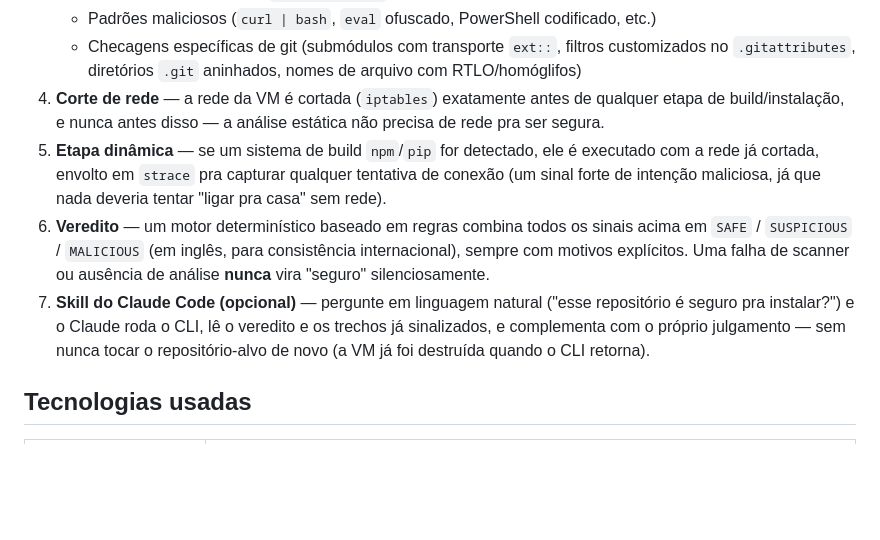
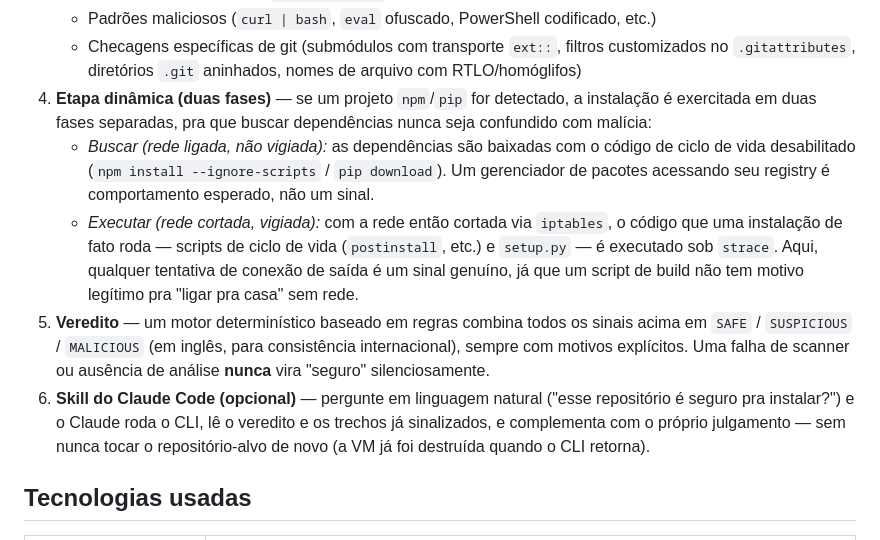
Before and after one commit to thiagolago1/repocheck, a Markdown page: README.pt-BR.md, the part around the change. GitHub-like rendering; blank space fills up the shorter version.

```diff
--- a/README.pt-BR.md
+++ b/README.pt-BR.md
@@ -36,10 +36,11 @@ O `repocheck` nunca clona nem executa nada do repositório-alvo no seu host. Tud
    - Detecção de secrets (via [`detect-secrets`](https://github.com/Yelp/detect-secrets))
    - Padrões maliciosos (`curl | bash`, `eval` ofuscado, PowerShell codificado, etc.)
    - Checagens específicas de git (submódulos com transporte `ext::`, filtros customizados no `.gitattributes`, diretórios `.git` aninhados, nomes de arquivo com RTLO/homóglifos)
-4. **Corte de rede** — a rede da VM é cortada (`iptables`) exatamente antes de qualquer etapa de build/instalação, e nunca antes disso — a análise estática não precisa de rede pra ser segura.
-5. **Etapa dinâmica** — se um sistema de build `npm`/`pip` for detectado, ele é executado com a rede já cortada, envolto em `strace` pra capturar qualquer tentativa de conexão (um sinal forte de intenção maliciosa, já que nada deveria tentar "ligar pra casa" sem rede).
-6. **Veredito** — um motor determinístico baseado em regras combina todos os sinais acima em `SAFE` / `SUSPICIOUS` / `MALICIOUS` (em inglês, para consistência internacional), sempre com motivos explícitos. Uma falha de scanner ou ausência de análise **nunca** vira "seguro" silenciosamente.
-7. **Skill do Claude Code (opcional)** — pergunte em linguagem natural ("esse repositório é seguro pra instalar?") e o Claude roda o CLI, lê o veredito e os trechos já sinalizados, e complementa com o próprio julgamento — sem nunca tocar o repositório-alvo de novo (a VM já foi destruída quando o CLI retorna).
+4. **Etapa dinâmica (duas fases)** — se um projeto `npm`/`pip` for detectado, a instalação é exercitada em duas fases separadas, pra que buscar dependências nunca seja confundido com malícia:
+   - *Buscar (rede ligada, não vigiada):* as dependências são baixadas com o código de ciclo de vida desabilitado (`npm install --ignore-scripts` / `pip download`). Um gerenciador de pacotes acessando seu registry é comportamento esperado, não um sinal.
+   - *Executar (rede cortada, vigiada):* com a rede então cortada via `iptables`, o código que uma instalação de fato roda — scripts de ciclo de vida (`postinstall`, etc.) e `setup.py` — é executado sob `strace`. Aqui, qualquer tentativa de conexão de saída é um sinal genuíno, já que um script de build não tem motivo legítimo pra "ligar pra casa" sem rede.
+5. **Veredito** — um motor determinístico baseado em regras combina todos os sinais acima em `SAFE` / `SUSPICIOUS` / `MALICIOUS` (em inglês, para consistência internacional), sempre com motivos explícitos. Uma falha de scanner ou ausência de análise **nunca** vira "seguro" silenciosamente.
+6. **Skill do Claude Code (opcional)** — pergunte em linguagem natural ("esse repositório é seguro pra instalar?") e o Claude roda o CLI, lê o veredito e os trechos já sinalizados, e complementa com o próprio julgamento — sem nunca tocar o repositório-alvo de novo (a VM já foi destruída quando o CLI retorna).
 
 ## Tecnologias usadas
 
```
Also changed, not shown: README.md (+5 -4 lines).
